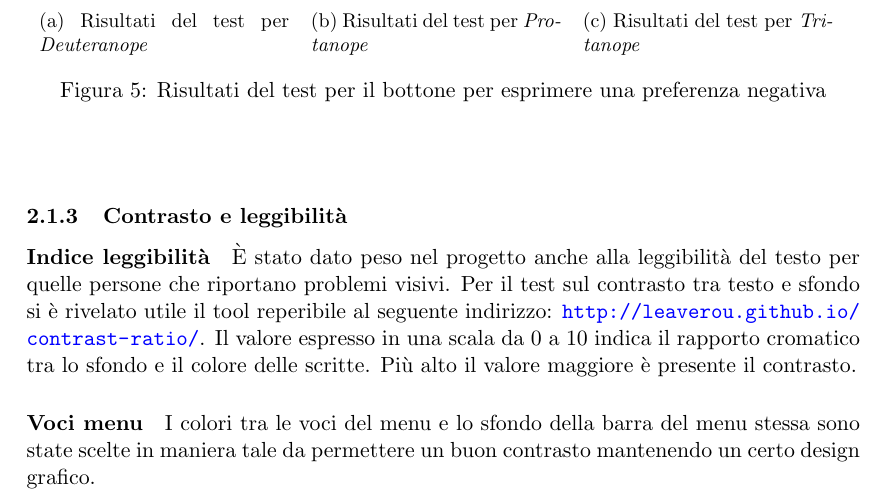
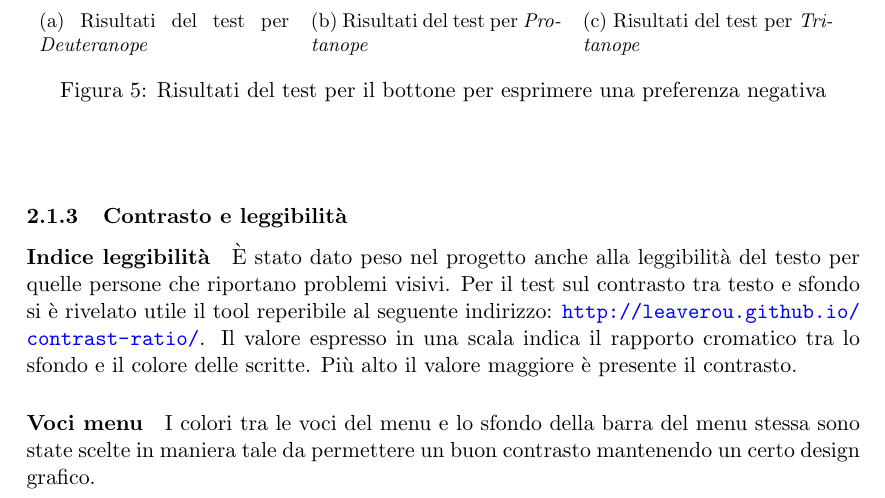
Before and after one commit to Hexamini/PassioneKaraoke, a LaTeX document (doc/main.tex, which reads doc/res/chapter/design/accessibilita.tex): part of page 8 of 23, cut so that both start at the same text. Compiled offline with pdfLaTeX.

Commit message:
Rimossa scala sbagliata

```diff
--- a/doc/res/chapter/design/accessibilita.tex
+++ b/doc/res/chapter/design/accessibilita.tex
@@ -135,7 +135,7 @@ Per accertarsi di avere un'accessibilit\`a completa dal punto di vista visivo, s
 \subsubsection{Contrasto e leggibilit\`a}
 
 \paragraph*{Indice leggibilità}\`E stato dato peso nel progetto anche alla leggibilit\`a del testo per quelle persone che riportano problemi visivi. Per il test sul contrasto tra testo e sfondo si \`e rivelato utile il tool reperibile al seguente indirizzo: \url{http://leaverou.github.io/contrast-ratio/}.
-Il valore espresso in una scala da 0 a 10 indica il rapporto cromatico tra lo sfondo e il colore delle scritte. Più alto il valore maggiore è presente il contrasto.
+Il valore espresso in una scala indica il rapporto cromatico tra lo sfondo e il colore delle scritte. Più alto il valore maggiore è presente il contrasto.
 
 \paragraph*{Voci menu}I colori tra le voci del menu e lo sfondo della barra del menu stessa sono state scelte in maniera tale da permettere un buon contrasto mantenendo un certo design grafico.
 \begin{figure}[H]
```
